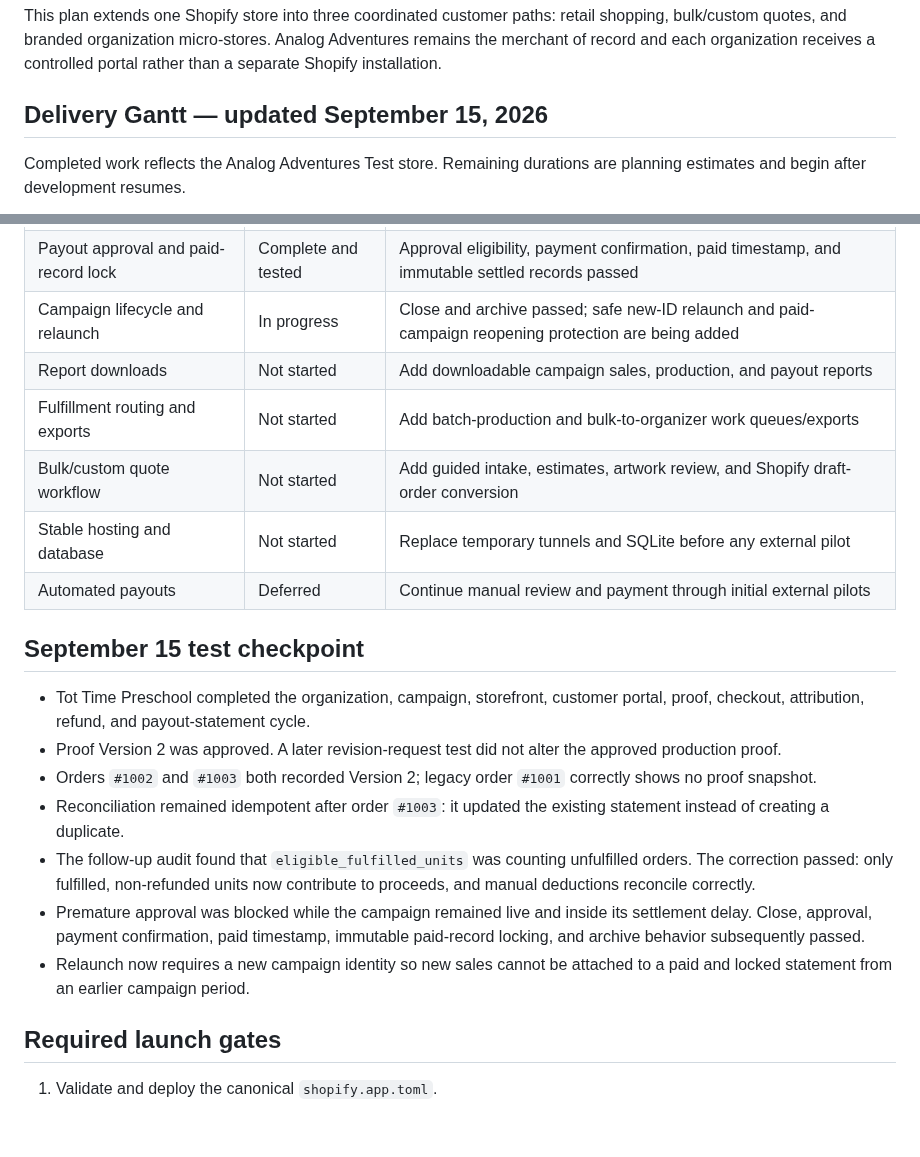
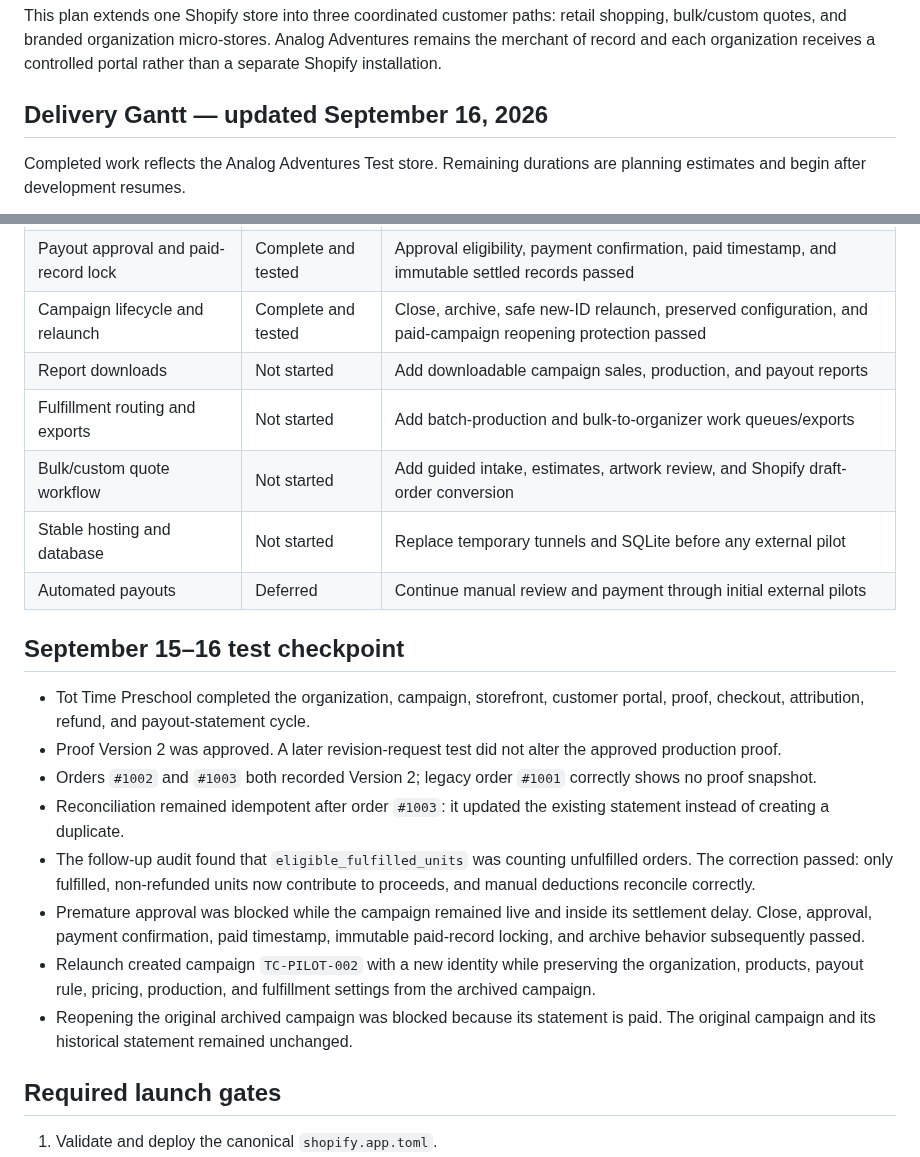
Before and after one commit to ANALOGGIT-624/analog-adventures-adv-brand-portal, a Markdown page: docs/brand-portal-roadmap.md, 2 parts joined by grey strips. Rendered like a GitHub page; blank space fills up the shorter version.

Commit message:
Document completed campaign lifecycle testing

```diff
--- a/docs/brand-portal-roadmap.md
+++ b/docs/brand-portal-roadmap.md
@@ -5,7 +5,7 @@ retail shopping, bulk/custom quotes, and branded organization micro-stores.
 Analog Adventures remains the merchant of record and each organization receives
 a controlled portal rather than a separate Shopify installation.
 
-## Delivery Gantt — updated September 15, 2026
+## Delivery Gantt — updated September 16, 2026
 
 Completed work reflects the Analog Adventures Test store. Remaining durations
 are planning estimates and begin after development resumes.
@@ -73,14 +73,14 @@ gantt
 | Order and production-proof attribution | Complete and tested | Orders `#1002` and `#1003` captured approved Proof Version 2; the unapproved revision did not replace it |
 | Refund and payout reconciliation       | Complete and tested | Refunds, fulfillment gating, deductions, fixed proceeds, idempotent drafts, and settlement protection passed             |
 | Payout approval and paid-record lock   | Complete and tested | Approval eligibility, payment confirmation, paid timestamp, and immutable settled records passed                         |
-| Campaign lifecycle and relaunch        | In progress         | Close and archive passed; safe new-ID relaunch and paid-campaign reopening protection are being added                     |
+| Campaign lifecycle and relaunch        | Complete and tested | Close, archive, safe new-ID relaunch, preserved configuration, and paid-campaign reopening protection passed              |
 | Report downloads                       | Not started         | Add downloadable campaign sales, production, and payout reports                                          |
 | Fulfillment routing and exports        | Not started         | Add batch-production and bulk-to-organizer work queues/exports                                           |
 | Bulk/custom quote workflow             | Not started         | Add guided intake, estimates, artwork review, and Shopify draft-order conversion                         |
 | Stable hosting and database            | Not started         | Replace temporary tunnels and SQLite before any external pilot                                           |
 | Automated payouts                      | Deferred            | Continue manual review and payment through initial external pilots                                       |
 
-## September 15 test checkpoint
+## September 15–16 test checkpoint
 
 - Tot Time Preschool completed the organization, campaign, storefront, customer
   portal, proof, checkout, attribution, refund, and payout-statement cycle.
@@ -96,8 +96,11 @@ gantt
 - Premature approval was blocked while the campaign remained live and inside
   its settlement delay. Close, approval, payment confirmation, paid timestamp,
   immutable paid-record locking, and archive behavior subsequently passed.
-- Relaunch now requires a new campaign identity so new sales cannot be attached
-  to a paid and locked statement from an earlier campaign period.
+- Relaunch created campaign `TC-PILOT-002` with a new identity while preserving
+  the organization, products, payout rule, pricing, production, and fulfillment
+  settings from the archived campaign.
+- Reopening the original archived campaign was blocked because its statement is
+  paid. The original campaign and its historical statement remained unchanged.
 
 ## Required launch gates
 
```
Also changed, not shown: other parts of docs/brand-portal-roadmap.md (+2 -2 lines).
